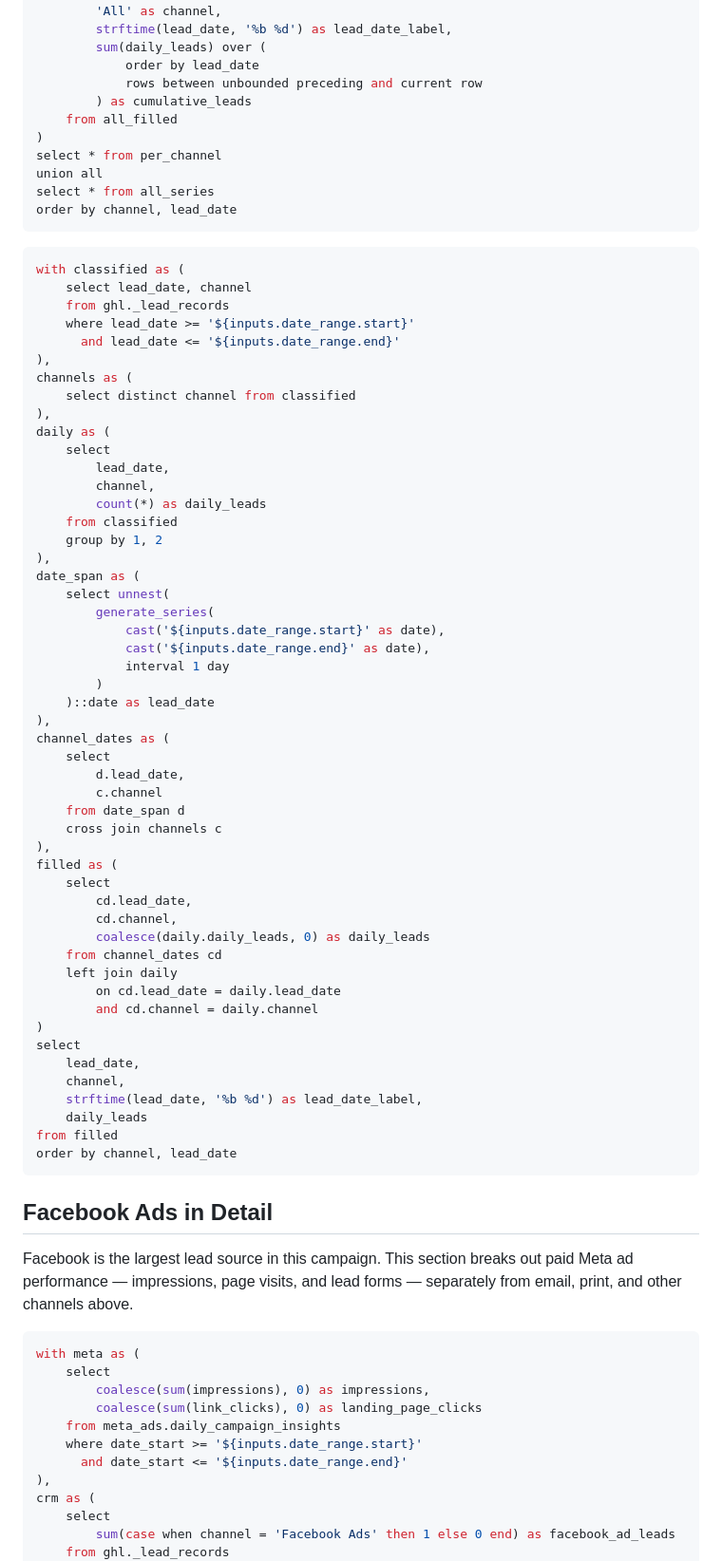
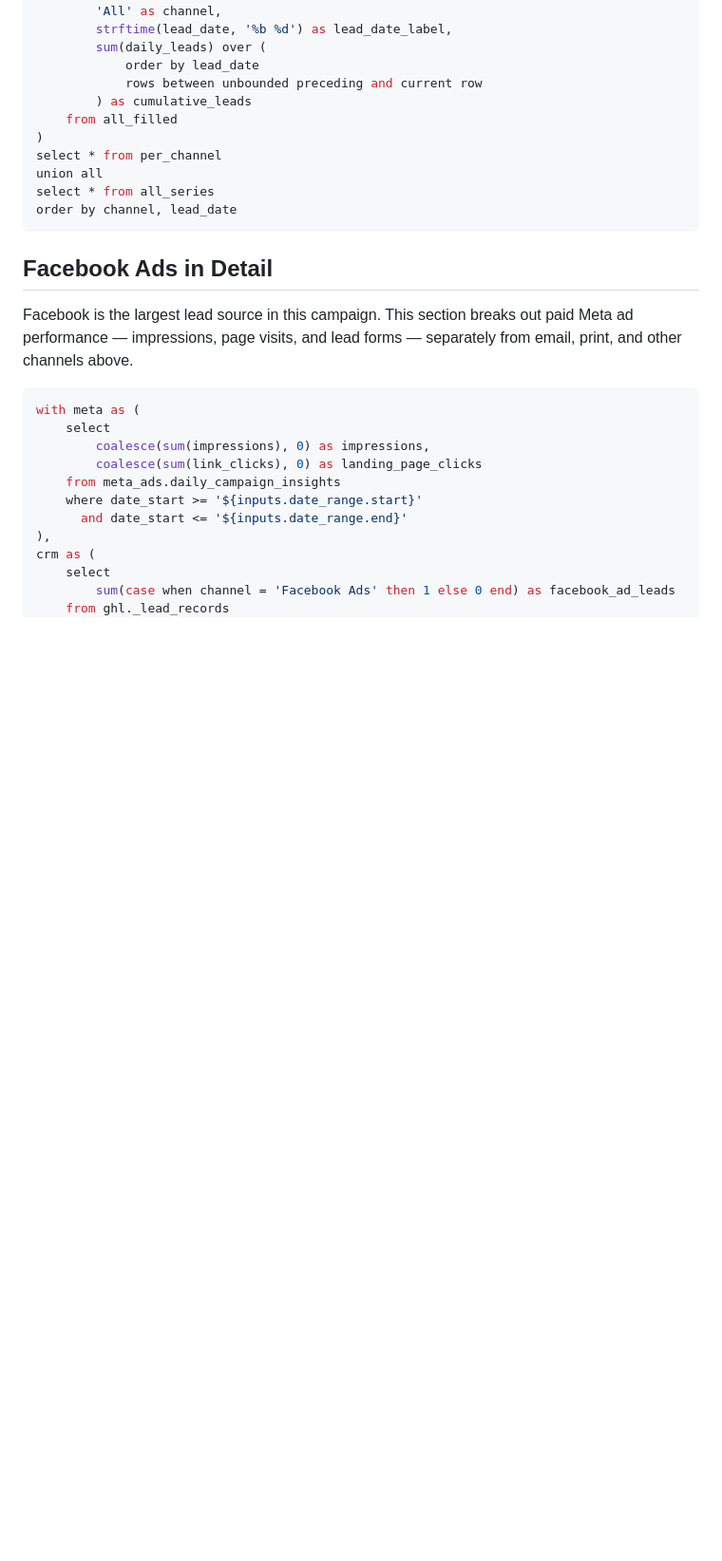
Before and after one commit to kevin-intellia/go-integrity, a Markdown page: pages/client-report.md, the part around the change. Shown at 95% size. GitHub-like rendering; blank space fills up the shorter version.

Commit message:
Remove broken daily leads chart from client report.
Keep cumulative leads over time on the client dashboard and drop the daily channel dropdown chart that miscounted All leads.

Co-authored-by: Cursor <cursoragent@cursor.com>

````diff
--- a/pages/client-report.md
+++ b/pages/client-report.md
@@ -153,61 +153,6 @@ order by channel, lead_date
 
 <CumulativeLeadsByChannelChart data={all_leads_cumulative} />
 
-```sql all_leads_daily
-with classified as (
-    select lead_date, channel
-    from ghl._lead_records
-    where lead_date >= '${inputs.date_range.start}'
-      and lead_date <= '${inputs.date_range.end}'
-),
-channels as (
-    select distinct channel from classified
-),
-daily as (
-    select
-        lead_date,
-        channel,
-        count(*) as daily_leads
-    from classified
-    group by 1, 2
-),
-date_span as (
-    select unnest(
-        generate_series(
-            cast('${inputs.date_range.start}' as date),
-            cast('${inputs.date_range.end}' as date),
-            interval 1 day
-        )
-    )::date as lead_date
-),
-channel_dates as (
-    select
-        d.lead_date,
-        c.channel
-    from date_span d
-    cross join channels c
-),
-filled as (
-    select
-        cd.lead_date,
-        cd.channel,
-        coalesce(daily.daily_leads, 0) as daily_leads
-    from channel_dates cd
-    left join daily
-        on cd.lead_date = daily.lead_date
-        and cd.channel = daily.channel
-)
-select
-    lead_date,
-    channel,
-    strftime(lead_date, '%b %d') as lead_date_label,
-    daily_leads
-from filled
-order by channel, lead_date
-```
-
-<DailyLeadsByChannelChart data={all_leads_daily} />
-
 ## Facebook Ads in Detail
 
 Facebook is the largest lead source in this campaign. This section breaks out paid Meta ad performance — impressions, page visits, and lead forms — separately from email, print, and other channels above.
````
